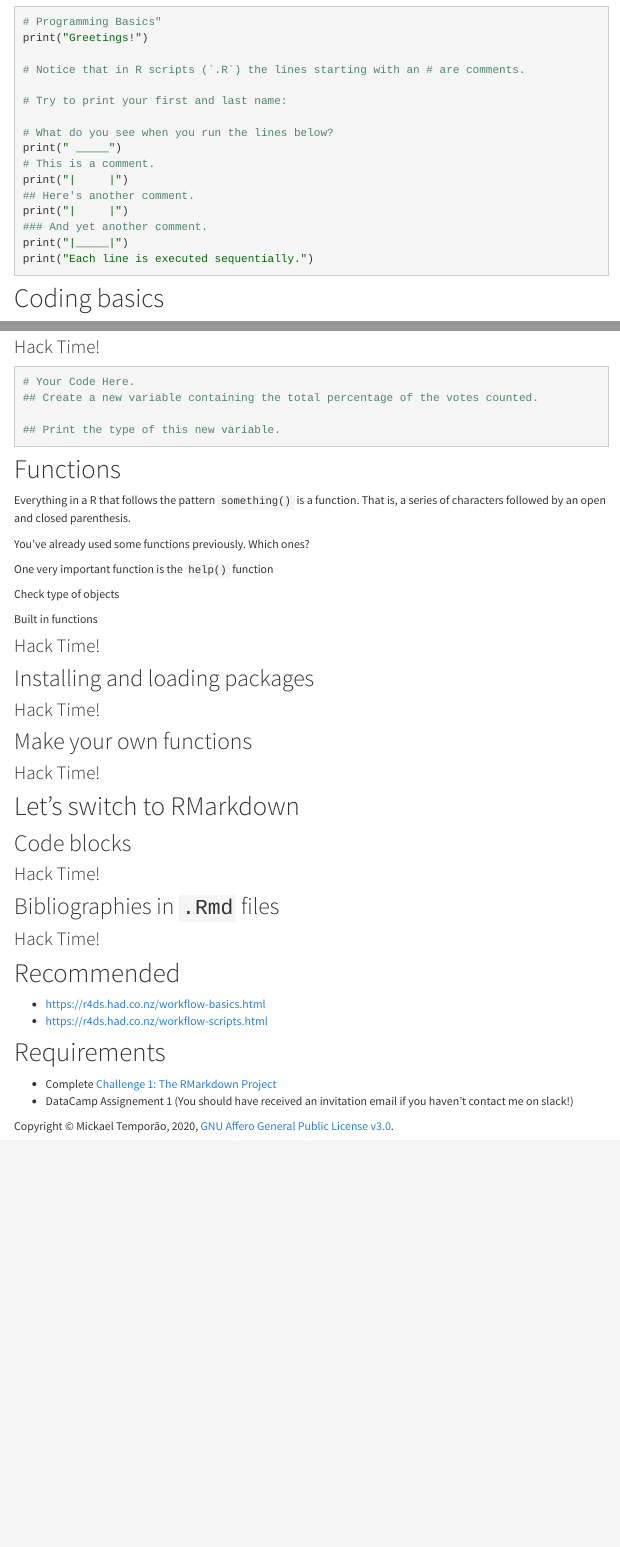
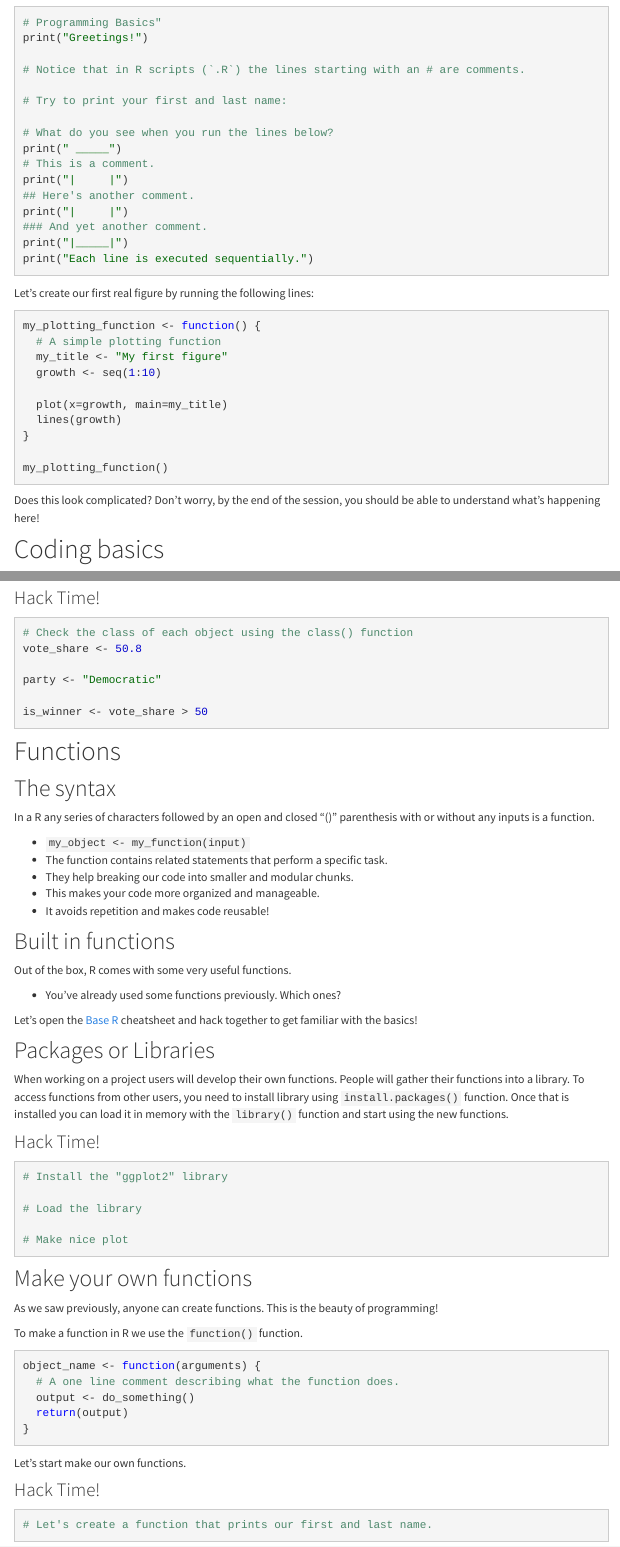
Before and after one commit to mickaeltemporao/CMT4A-CMSS, an R Markdown document (session_02.Rmd): the page in a window 1100 px wide, from 660 px down before the commit and from 690 px down after it, so that both start at the same text, and a second part further down, joined at a grey line. Rendered offline with R 4.5, knitr and Pandoc, with nearby package versions; menus at the side of the page are left out.

Commit message:
almost done

````diff
--- a/session_02.Rmd
+++ b/session_02.Rmd
@@ -51,6 +52,24 @@
 print("Each line is executed sequentially.")
 ```
 
+Let's create our first real figure by running the following lines:
+
+```{r eval=FALSE}
+my_plotting_function <- function() {
+  # A simple plotting function
+  my_title <- "My first figure"
+  growth <- seq(1:10)
+
+  plot(x=growth, main=my_title)
+  lines(growth)
+}
+
+my_plotting_function()
+```
+
+Does this look complicated? Don't worry, by the end of the session, you should be able to understand what's happening here!
+
+
 # Coding basics
 
 ## Arithmetic Operators
@@ -141,42 +149,75 @@
 
 ### Hack Time!
 ```{r eval=FALSE}
-# Your Code Here.
-## Create a new variable containing the total percentage of the votes counted.
+# Check the class of each object using the class() function
+vote_share <- 50.8
 
-## Print the type of this new variable.
+party <- "Democratic"
+
+is_winner <- vote_share > 50
+```
+
+# Functions
+## The syntax
+
+In a R any series of characters followed by an open and closed "()" parenthesis with or without any inputs is a function.
+
+- `my_object <- my_function(input)`
+- The function contains related statements that perform a specific task.
+- They help breaking our code into smaller and modular chunks.
+- This makes your code more organized and manageable.
+- It avoids repetition and makes code reusable!
+
+## Built in functions
+
+Out of the box, R comes with some very useful functions.
+
+- You've already used some functions previously. Which ones?
+
+Let's open the [Base R](http://github.com/rstudio/cheatsheets/raw/master/base-r.pdf) cheatsheet and hack together to get familiar with the basics!
+
+
+## Packages or Libraries
+
+When working on a project users will develop their own functions.
+People will gather their functions into a library.
+To access functions from other users, you need to install library using `install.packages()` function.
+Once that is installed you can load it in memory with the `library()` function and start using the new functions.
+
+### Hack Time!
+```{r eval=FALSE}
+# Install the "ggplot2" library
+
+# Load the library
+
+# Make nice plot
 
 ```
 
-# Functions
-Everything in a R that follows the pattern `something()` is a function. That is, a series of characters followed by an open and closed parenthesis.
+## Make your own functions
 
-You've already used some functions previously. Which ones?
+As we saw previously, anyone can create functions.
+This is the beauty of programming!
 
-One very important function is the `help()` function
+To make a function in R we use the `function()` function.
 
-Check type of objects
+```{r eval=FALSE}
+object_name <- function(arguments) {
+  # A one line comment describing what the function does.
+  output <- do_something()
+  return(output)
+}
+```
 
-Built in functions
+Let's start make our own functions.
 
 ### Hack Time!
 ```{r eval=FALSE}
+# Let's create a function that prints our first and last name.
+
 ```
 
-
-
-
-## Installing and loading packages
-### Hack Time!
-```{r eval=FALSE}
-```
-
-## Make your own functions
-### Hack Time!
-```{r eval=FALSE}
-```
-
-# Let's switch to RMarkdown
+# RMarkdown
 ## Code blocks
 ### Hack Time!
 ```{r eval=FALSE}
@@ -187,4 +228,3 @@
 ```{r eval=FALSE}
 ```
 
-# Recommended
@@ -193,4 +236,5 @@
 
 # Requirements
 - Complete [Challenge 1: The RMarkdown Project](https://classroom.github.com/a/d59eA_be)
-- DataCamp Assignement 1 (You should have received an invitation email if you haven't contact me on slack!)
+- DataCamp Assignement 1
+    - You should have received an invitation email if you haven't contact me on slack!)
````
Also changed, not shown: session_02.Rmd (67 more changed lines).
